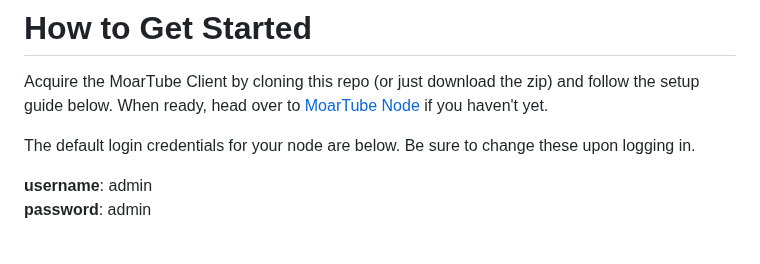
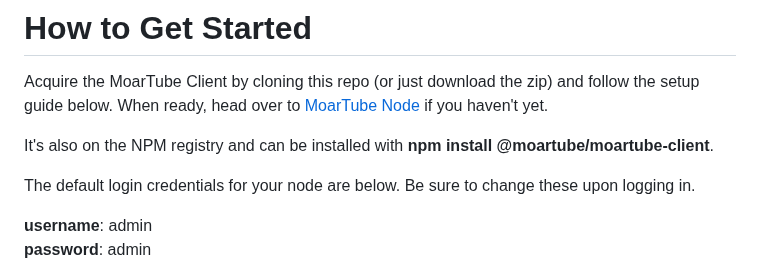
Before and after one commit to MoarTube/MoarTube-Client, a Markdown page: README.md, the part around the change. Rendered like a GitHub page; blank space fills up the shorter version.

```diff
--- a/README.md
+++ b/README.md
@@ -5,6 +5,8 @@ A repository containing the client software for managing your [MoarTube Node](ht
 
 # How to Get Started
 Acquire the MoarTube Client by cloning this repo (or just download the zip) and follow the setup guide below. When ready, head over to [MoarTube Node](https://github.com/MoarTube/MoarTube-Node) if you haven't yet.
+
+It's also on the NPM registry and can be installed with <b>npm install @moartube/moartube-client</b>.
 
 The default login credentials for your node are below. Be sure to change these upon logging in.
 
```
